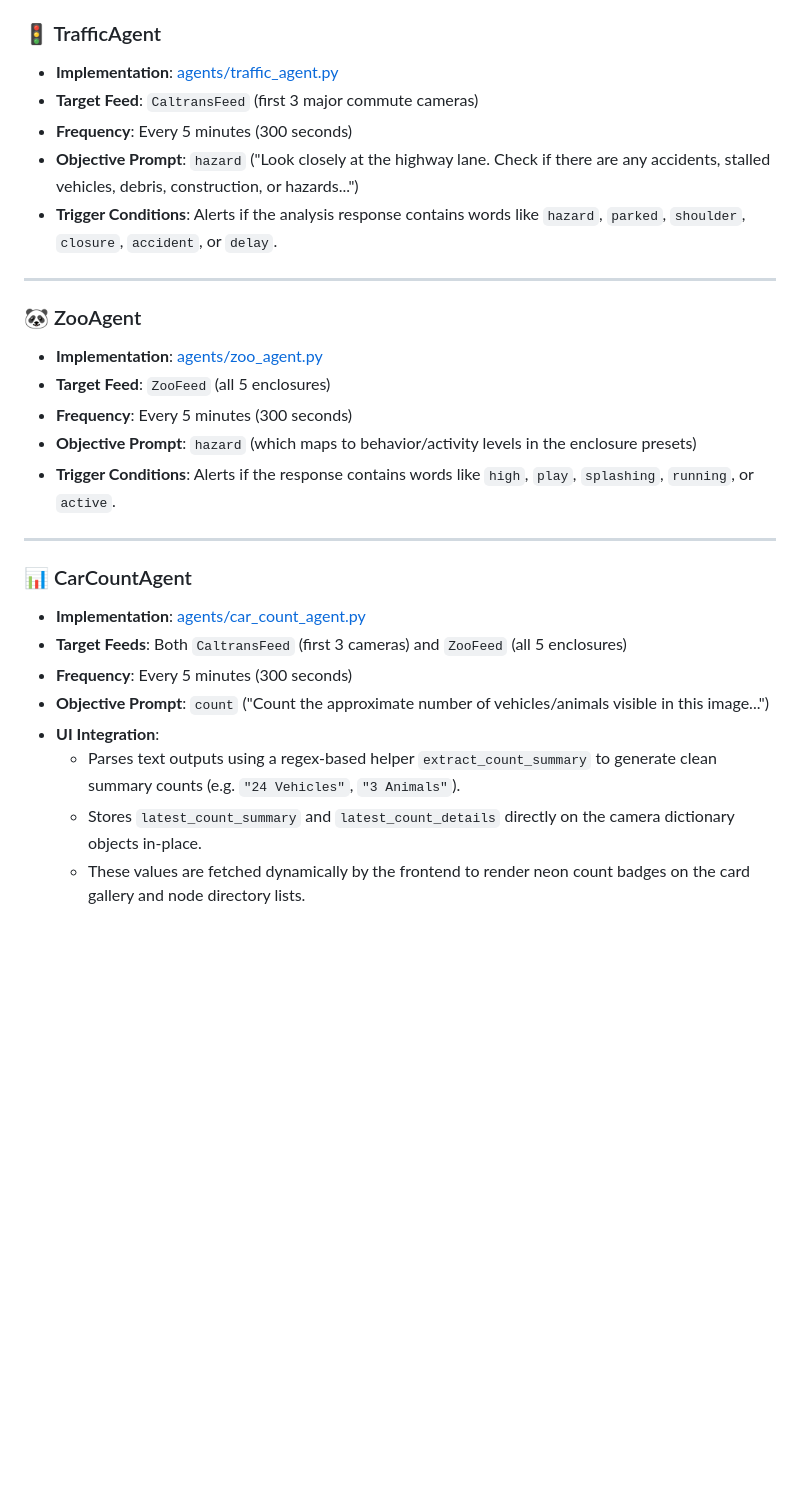
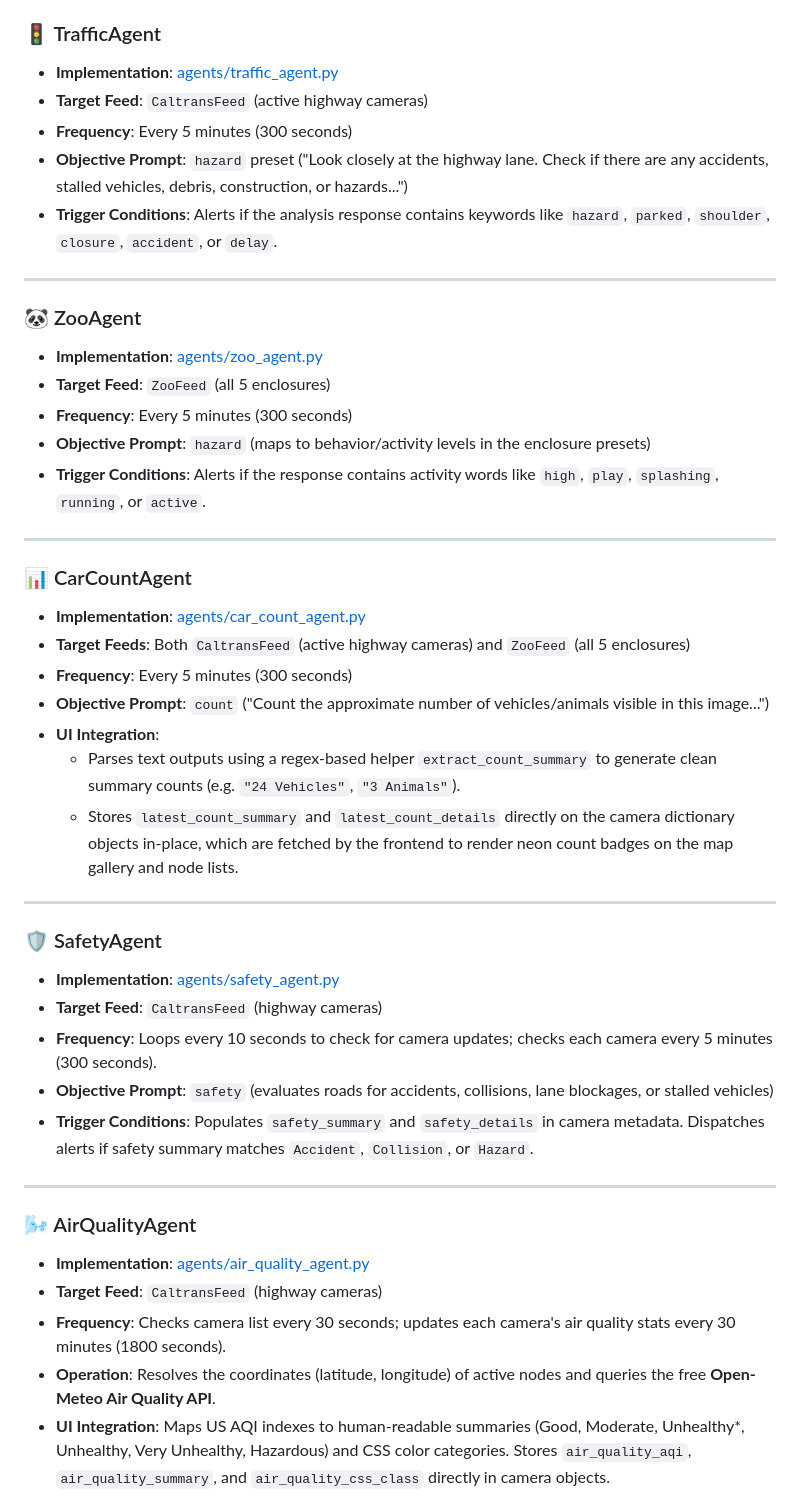
Before and after one commit to adityajain93/google-hackathon, a Markdown page: agents.md, the part around one of its changes. GitHub-like rendering; blank space fills up the shorter version.

```diff
--- a/agents.md
+++ b/agents.md
@@ -30,10 +40,10 @@ graph TD
 
 ### 🚦 TrafficAgent
 * **Implementation**: [agents/traffic_agent.py](file:///Users/madhugupta/.gemini/antigravity/worktrees/google-hackathon/car-count-cron-agent/agents/traffic_agent.py)
-* **Target Feed**: `CaltransFeed` (first 3 major commute cameras)
+* **Target Feed**: `CaltransFeed` (active highway cameras)
 * **Frequency**: Every 5 minutes (300 seconds)
-* **Objective Prompt**: `hazard` ("Look closely at the highway lane. Check if there are any accidents, stalled vehicles, debris, construction, or hazards...")
-* **Trigger Conditions**: Alerts if the analysis response contains words like `hazard`, `parked`, `shoulder`, `closure`, `accident`, or `delay`.
+* **Objective Prompt**: `hazard` preset ("Look closely at the highway lane. Check if there are any accidents, stalled vehicles, debris, construction, or hazards...")
+* **Trigger Conditions**: Alerts if the analysis response contains keywords like `hazard`, `parked`, `shoulder`, `closure`, `accident`, or `delay`.
 
 ---
 
@@ -41,17 +51,35 @@ graph TD
 * **Implementation**: [agents/zoo_agent.py](file:///Users/madhugupta/.gemini/antigravity/worktrees/google-hackathon/car-count-cron-agent/agents/zoo_agent.py)
 * **Target Feed**: `ZooFeed` (all 5 enclosures)
 * **Frequency**: Every 5 minutes (300 seconds)
-* **Objective Prompt**: `hazard` (which maps to behavior/activity levels in the enclosure presets)
-* **Trigger Conditions**: Alerts if the response contains words like `high`, `play`, `splashing`, `running`, or `active`.
+* **Objective Prompt**: `hazard` (maps to behavior/activity levels in the enclosure presets)
+* **Trigger Conditions**: Alerts if the response contains activity words like `high`, `play`, `splashing`, `running`, or `active`.
 
 ---
 
 ### 📊 CarCountAgent
 * **Implementation**: [agents/car_count_agent.py](file:///Users/madhugupta/.gemini/antigravity/worktrees/google-hackathon/car-count-cron-agent/agents/car_count_agent.py)
-* **Target Feeds**: Both `CaltransFeed` (first 3 cameras) and `ZooFeed` (all 5 enclosures)
+* **Target Feeds**: Both `CaltransFeed` (active highway cameras) and `ZooFeed` (all 5 enclosures)
 * **Frequency**: Every 5 minutes (300 seconds)
 * **Objective Prompt**: `count` ("Count the approximate number of vehicles/animals visible in this image...")
 * **UI Integration**:
   * Parses text outputs using a regex-based helper `extract_count_summary` to generate clean summary counts (e.g. `"24 Vehicles"`, `"3 Animals"`).
-  * Stores `latest_count_summary` and `latest_count_details` directly on the camera dictionary objects in-place.
-  * These values are fetched dynamically by the frontend to render neon count badges on the card gallery and node directory lists.
+  * Stores `latest_count_summary` and `latest_count_details` directly on the camera dictionary objects in-place, which are fetched by the frontend to render neon count badges on the map gallery and node lists.
+
+---
+
+### 🛡️ SafetyAgent
+* **Implementation**: [agents/safety_agent.py](file:///Users/madhugupta/.gemini/antigravity/worktrees/google-hackathon/car-count-cron-agent/agents/safety_agent.py)
+* **Target Feed**: `CaltransFeed` (highway cameras)
+* **Frequency**: Loops every 10 seconds to check for camera updates; checks each camera every 5 minutes (300 seconds).
+* **Objective Prompt**: `safety` (evaluates roads for accidents, collisions, lane blockages, or stalled vehicles)
+* **Trigger Conditions**: Populates `safety_summary` and `safety_details` in camera metadata. Dispatches alerts if safety summary matches `Accident`, `Collision`, or `Hazard`.
+
+---
+
+### 🌬️ AirQualityAgent
+* **Implementation**: [agents/air_quality_agent.py](file:///Users/madhugupta/.gemini/antigravity/worktrees/google-hackathon/car-count-cron-agent/agents/air_quality_agent.py)
+* **Target Feed**: `CaltransFeed` (highway cameras)
+* **Frequency**: Checks camera list every 30 seconds; updates each camera's air quality stats every 30 minutes (1800 seconds).
+* **Operation**: Resolves the coordinates (latitude, longitude) of active nodes and queries the free **Open-Meteo Air Quality API**.
+* **UI Integration**: Maps US AQI indexes to human-readable summaries (Good, Moderate, Unhealthy*, Unhealthy, Very Unhealthy, Hazardous) and CSS color categories. Stores `air_quality_aqi`, `air_quality_summary`, and `air_quality_css_class` directly in camera objects.
+
```
Also changed, not shown: other parts of agents.md (+57 -14 lines).
